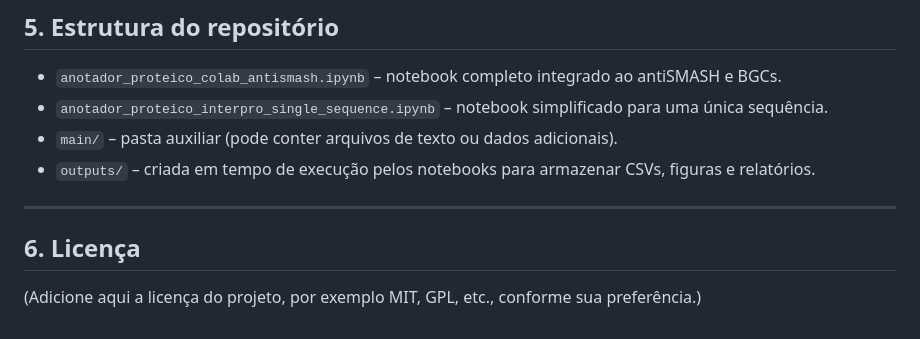
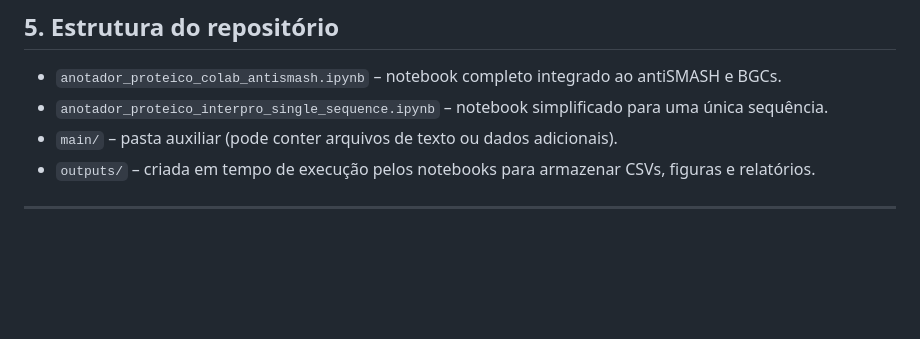
Before and after one commit to thallyson1997/Anotador-Funcional-Proteico, a Markdown page: README.md, the part around the change. Drawn GitHub-style; blank space fills up the shorter version.

Commit message:
Atualização 9

```diff
--- a/README.md
+++ b/README.md
@@ -248,7 +248,3 @@ Essa pequena sequência artificial é suficiente apenas para testar o fluxo de c
 - `outputs/` – criada em tempo de execução pelos notebooks para armazenar CSVs, figuras e relatórios.
 
 ---
-
-## 6. Licença
-
-(Adicione aqui a licença do projeto, por exemplo MIT, GPL, etc., conforme sua preferência.)
```
